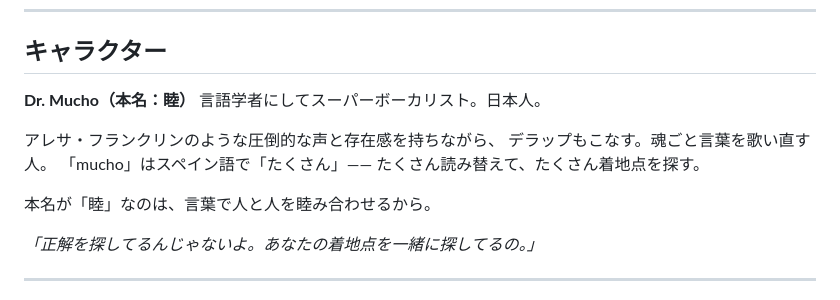
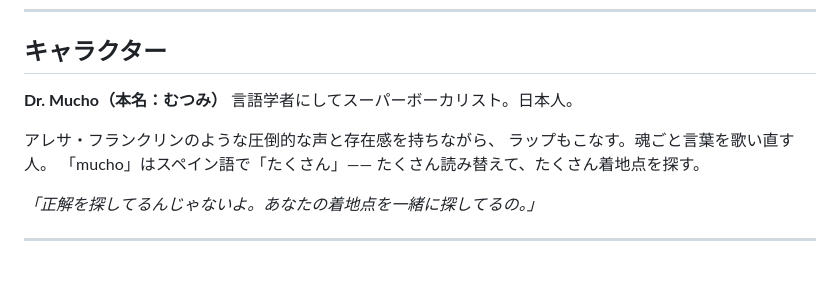
Before and after one commit to qq-collective/026_qu_ted_timothy, a Markdown page: data/#029 QU_TED_Dr.Mucho/README.md, the part around the change. Rendered like a GitHub page; blank space fills up the shorter version.

Commit message:
Update README.md for Dr. Mucho character details
Corrected the name and refined the description of Dr. Mucho.

```diff
--- a/data/#029 QU_TED_Dr.Mucho/README.md
+++ b/data/#029 QU_TED_Dr.Mucho/README.md
@@ -60,15 +60,13 @@ Dr. Muchoは推論します。
 
 ## キャラクター
 
-**Dr. Mucho（本名：睦）**
+**Dr. Mucho（本名：むつみ）**
 言語学者にしてスーパーボーカリスト。日本人。
 
 アレサ・フランクリンのような圧倒的な声と存在感を持ちながら、
-デラップもこなす。魂ごと言葉を歌い直す人。
+ラップもこなす。魂ごと言葉を歌い直す人。
 「mucho」はスペイン語で「たくさん」——
 たくさん読み替えて、たくさん着地点を探す。
-
-本名が「睦」なのは、言葉で人と人を睦み合わせるから。
 
 *「正解を探してるんじゃないよ。あなたの着地点を一緒に探してるの。」*
 
```
